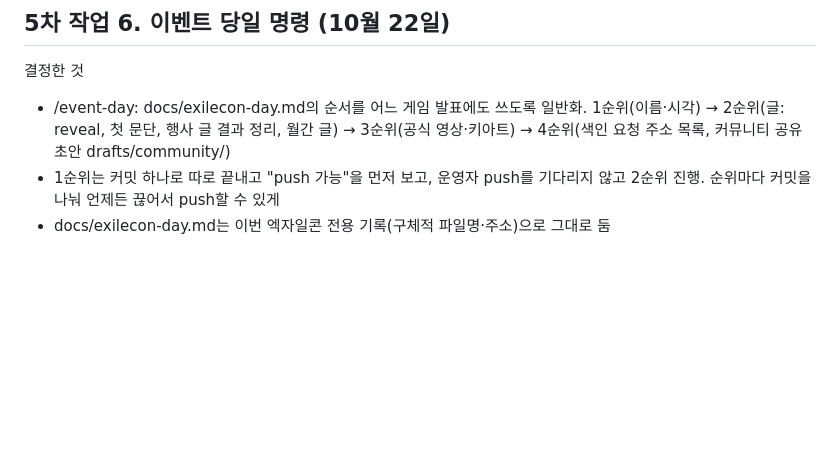
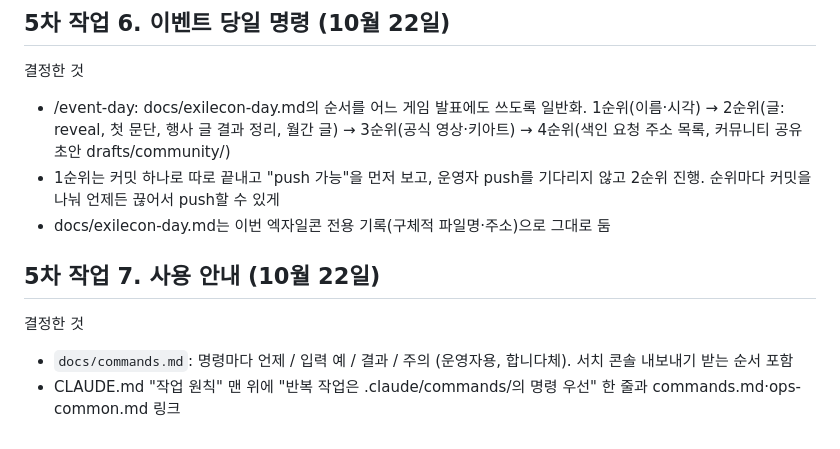
Before and after one commit to AirDropKR/pyeji, a Markdown page: docs/questions.md, the part around the change. GitHub-like rendering; blank space fills up the shorter version.

Commit message:
docs: 운영 명령 사용 안내와 CLAUDE.md 연결 (작업 7)
Co-Authored-By: Claude Opus 5.5 <noreply@anthropic.com>

```diff
--- a/docs/questions.md
+++ b/docs/questions.md
@@ -534,3 +534,9 @@
 - /event-day: docs/exilecon-day.md의 순서를 어느 게임 발표에도 쓰도록 일반화. 1순위(이름·시각) → 2순위(글: reveal, 첫 문단, 행사 글 결과 정리, 월간 글) → 3순위(공식 영상·키아트) → 4순위(색인 요청 주소 목록, 커뮤니티 공유 초안 drafts/community/)
 - 1순위는 커밋 하나로 따로 끝내고 "push 가능"을 먼저 보고, 운영자 push를 기다리지 않고 2순위 진행. 순위마다 커밋을 나눠 언제든 끊어서 push할 수 있게
 - docs/exilecon-day.md는 이번 엑자일콘 전용 기록(구체적 파일명·주소)으로 그대로 둠
+
+## 5차 작업 7. 사용 안내 (10월 22일)
+
+결정한 것
+- `docs/commands.md`: 명령마다 언제 / 입력 예 / 결과 / 주의 (운영자용, 합니다체). 서치 콘솔 내보내기 받는 순서 포함
+- CLAUDE.md "작업 원칙" 맨 위에 "반복 작업은 .claude/commands/의 명령 우선" 한 줄과 commands.md·ops-common.md 링크
```
Also changed, not shown: CLAUDE.md (+1 -0 lines), docs/commands.md (added, +88 -0 lines).
